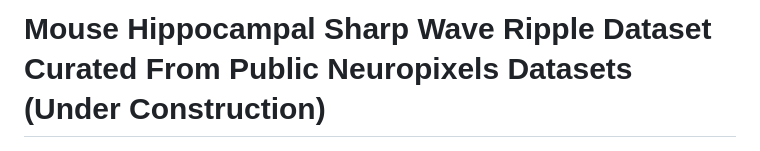
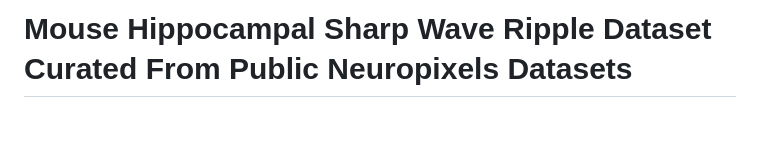
Before and after one commit to AngCamp/CampbellMurphy2024, a Markdown page: README.md, the part around the change. Rendered like a GitHub page; blank space fills up the shorter version.

Commit message:
cleaned up validation scripts and readme

```diff
--- a/README.md
+++ b/README.md
@@ -1,4 +1,4 @@
-# Mouse Hippocampal Sharp Wave Ripple Dataset Curated From Public Neuropixels Datasets (Under Construction)
+# Mouse Hippocampal Sharp Wave Ripple Dataset Curated From Public Neuropixels Datasets
 
 ![](Images/Workflow_with_scripts1.png)
 
```
